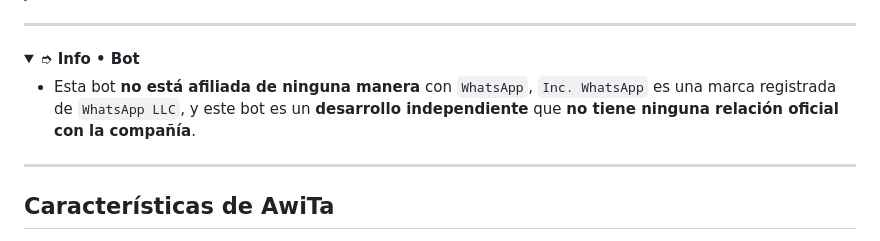
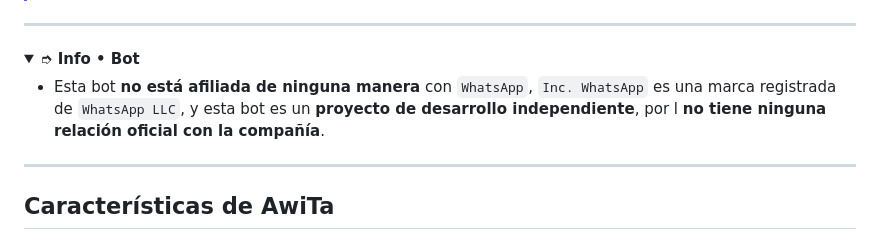
Before and after one commit to Gerard0Tx/AwiTaBot-MD, a Markdown page: README.md, the part around the change. Drawn GitHub-style; folded sections open.

```diff
--- a/README.md
+++ b/README.md
@@ -28,7 +28,7 @@
 <details>
  <summary><b> ➮ Info • Bot</b></summary>
 
-* Esta bot **no está afiliada de ninguna manera** con `WhatsApp`, `Inc. WhatsApp` es una marca registrada de `WhatsApp LLC`, y este bot es un **desarrollo independiente** que **no tiene ninguna relación oficial con la compañía**.
+* Esta bot **no está afiliada de ninguna manera** con `WhatsApp`, `Inc. WhatsApp` es una marca registrada de `WhatsApp LLC`, y esta bot es un **proyecto de desarrollo independiente**, por l **no tiene ninguna relación oficial con la compañía**.
 </details>
 
 ---
```
